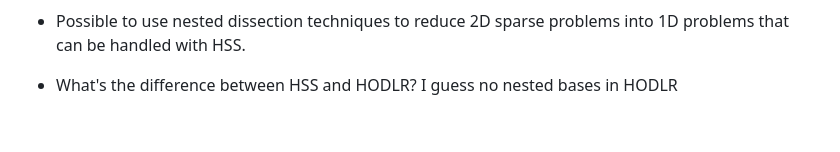
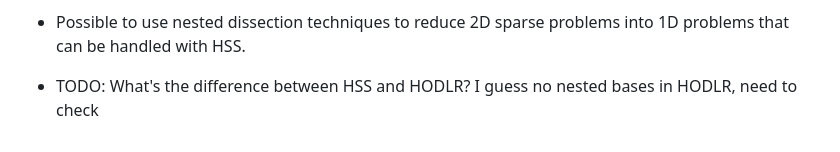
Before and after one commit to skailasa/phd-thesis, a Markdown page: notes/introduction/boerm_2009.md, the part around the change. Drawn GitHub-style.

Commit message:
More notes

```diff
--- a/notes/introduction/boerm_2009.md
+++ b/notes/introduction/boerm_2009.md
@@ -653,4 +653,4 @@ $S_b$ are called the family of coupling matrices.
 
 - HSS matrices, a $\mathcal{H}^2$ matrix based on a balances binary cluster tree $\mathcal{T}_\mathcal{I}$ and block cluster tree $\mathcal{T}_{\mathcal{I} \times \mathcal{I}}$ using the weak admissability condition is called a hierarchically semi-separable matrix. Limited to 1D problems where weak admissability is tolerated, otherwise ranks don't decay fast enough.
 - Possible to use nested dissection techniques to reduce 2D sparse problems into 1D problems that can be handled with HSS.
-- What's the difference between HSS and HODLR? I guess no nested bases in HODLR
+- TODO: What's the difference between HSS and HODLR? I guess no nested bases in HODLR, need to check
```
